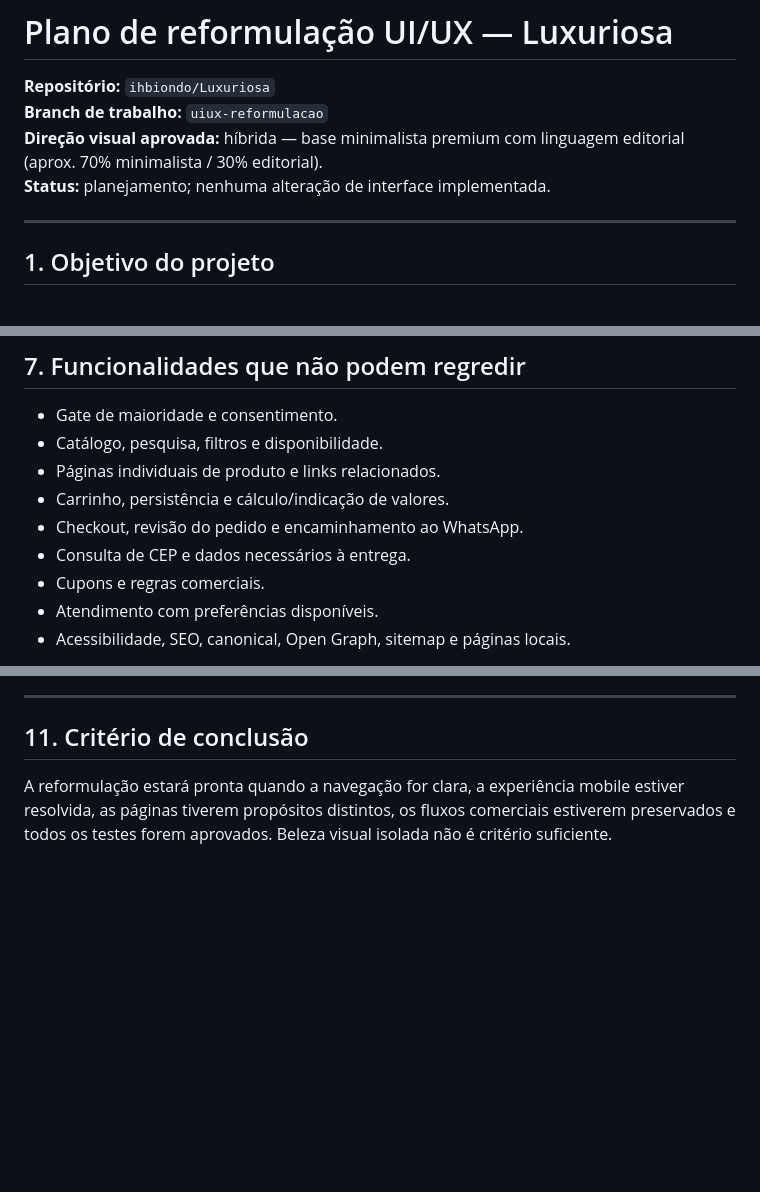
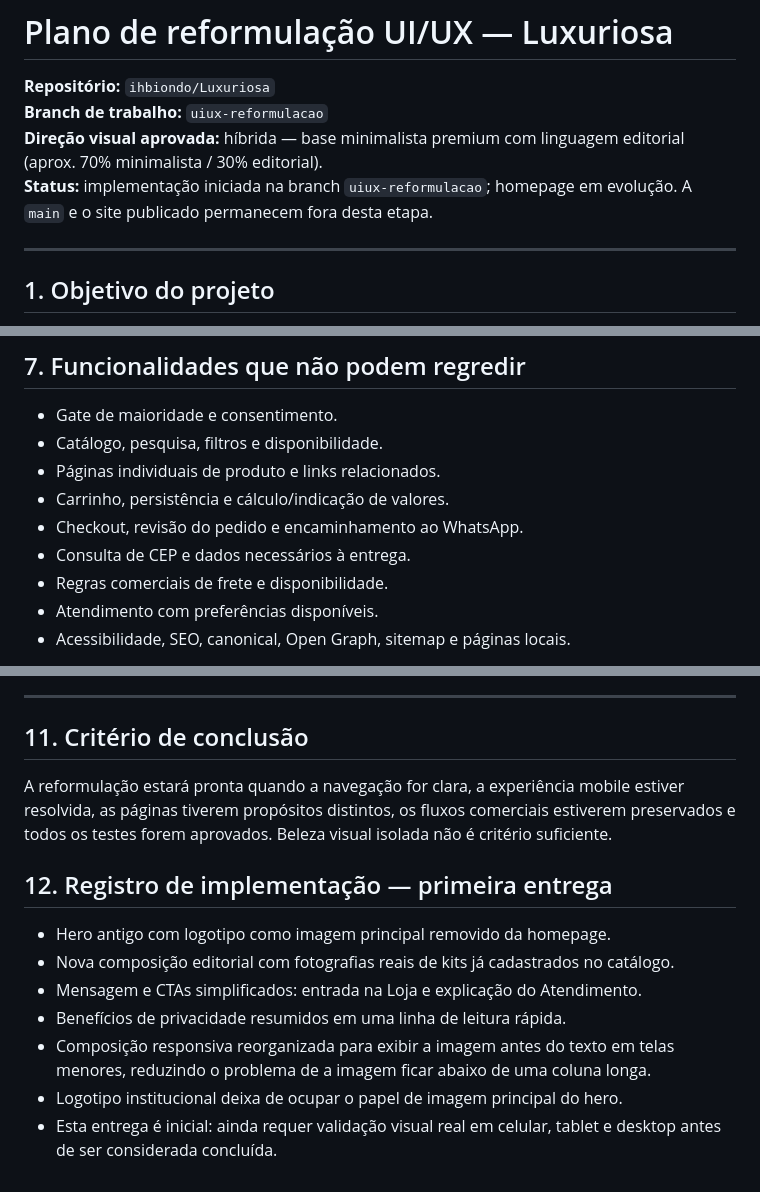
Before and after one commit to ihbiondo/Luxuriosa, a Markdown page: docs/PLANO-REFORMULACAO-UI-UX.md, 3 parts joined by grey strips. GitHub-like rendering; blank space fills up the shorter version.

Commit message:
Implementa primeira versão do hero editorial responsivo

```diff
--- a/docs/PLANO-REFORMULACAO-UI-UX.md
+++ b/docs/PLANO-REFORMULACAO-UI-UX.md
@@ -3,7 +3,7 @@
 **Repositório:** `ihbiondo/Luxuriosa`
 **Branch de trabalho:** `uiux-reformulacao`
 **Direção visual aprovada:** híbrida — base minimalista premium com linguagem editorial (aprox. 70% minimalista / 30% editorial).
-**Status:** planejamento; nenhuma alteração de interface implementada.
+**Status:** implementação iniciada na branch `uiux-reformulacao`; homepage em evolução. A `main` e o site publicado permanecem fora desta etapa.
 
 ---
 
@@ -97,7 +97,7 @@ Na primeira entrega, as categorias serão filtros e pontos de entrada dentro da
 - Carrinho, persistência e cálculo/indicação de valores.
 - Checkout, revisão do pedido e encaminhamento ao WhatsApp.
 - Consulta de CEP e dados necessários à entrega.
-- Cupons e regras comerciais.
+- Regras comerciais de frete e disponibilidade.
 - Atendimento com preferências disponíveis.
 - Acessibilidade, SEO, canonical, Open Graph, sitemap e páginas locais.
 
@@ -153,3 +153,14 @@ Não alterar regras comerciais com base apenas em divergências técnicas.
 ## 11. Critério de conclusão
 
 A reformulação estará pronta quando a navegação for clara, a experiência mobile estiver resolvida, as páginas tiverem propósitos distintos, os fluxos comerciais estiverem preservados e todos os testes forem aprovados. Beleza visual isolada não é critério suficiente.
+
+
+## 12. Registro de implementação — primeira entrega
+
+- Hero antigo com logotipo como imagem principal removido da homepage.
+- Nova composição editorial com fotografias reais de kits já cadastrados no catálogo.
+- Mensagem e CTAs simplificados: entrada na Loja e explicação do Atendimento.
+- Benefícios de privacidade resumidos em uma linha de leitura rápida.
+- Composição responsiva reorganizada para exibir a imagem antes do texto em telas menores, reduzindo o problema de a imagem ficar abaixo de uma coluna longa.
+- Logotipo institucional deixa de ocupar o papel de imagem principal do hero.
+- Esta entrega é inicial: ainda requer validação visual real em celular, tablet e desktop antes de ser considerada concluída.
```
Also changed, not shown: other parts of docs/PLANO-REFORMULACAO-UI-UX.md (+1 -1 lines).
